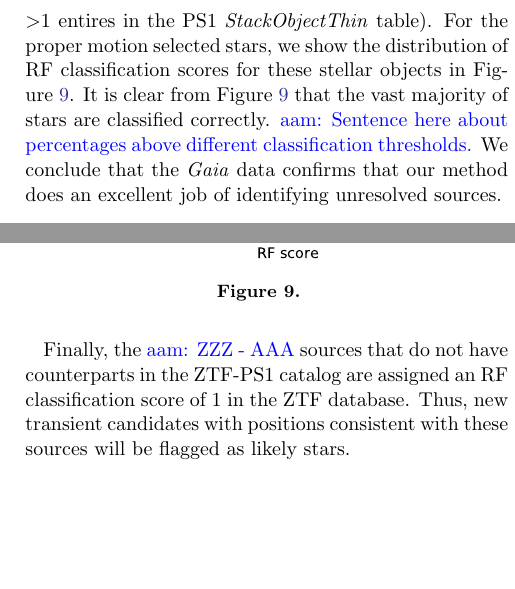
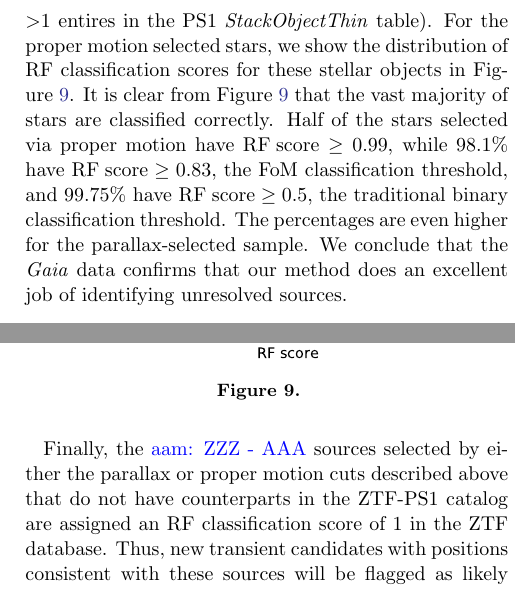
Before and after one commit to adamamiller/PS1_star_galaxy, a LaTeX paper (paper/ps1_star_gal.tex): two parts of the columns of page 14 of 15, joined at a grey line, cut so that both start at the same text, the shorter picture padded with empty space. Compiled offline with pdfLaTeX; an older LaTeX class or package is replaced by its successor.

Commit message:
CLEANUP: clarify text for gaia star selection

```diff
--- a/paper/ps1_star_gal.tex
+++ b/paper/ps1_star_gal.tex
@@ -1307,8 +1303,0 @@ identified 38,764,553 and 234,176,264 high-confidence stars selected by the abov
-catalog (the respective differences of 3,164,723 and 8,493,509 correspond to sources with either 0 or $>$1 entires
-in the PS1 \textit{StackObjectThin} table). For the proper motion selected stars,
-we show the distribution of RF classification scores for these stellar
-objects in Figure~\ref{fig:gaia}. It is clear from Figure~\ref{fig:gaia}
-that the vast majority of stars are classified correctly. \aam{Sentence here
-about percentages above different classification thresholds.} We conclude
-that the \textit{Gaia} data confirms that our method does an excellent job
-of identifying unresolved sources.
@@ -1315,3 +1312,14 @@ of identifying unresolved sources.
+either 0 or $>$1 entires in the PS1 \textit{StackObjectThin} table). For the
+proper motion selected stars, we show the distribution of RF classification
+scores for these stellar objects in Figure~\ref{fig:gaia}. It is clear from
+Figure~\ref{fig:gaia} that the vast majority of stars are classified
+correctly. Half of the stars selected via proper motion have
+$\mathrm{RF\;score}\ge 0.99$, while 98.1\% have $\mathrm{RF\;score}\ge
+0.83$, the FoM classification threshold, and 99.75\% have
+$\mathrm{RF\;score}\ge 0.5$, the traditional binary classification
+threshold. The percentages are even higher for the parallax-selected sample.
+We conclude that the \textit{Gaia} data confirms that our method does an
+excellent job of identifying unresolved sources.
 
 \begin{figure}[htb]
  \centering
@@ -1332,7 +1340,7 @@ of identifying unresolved sources.
   \label{fig:gaia}
 \end{figure}
 
-Finally, the \aam{ZZZ - AAA} sources that do not have counterparts in the
+Finally, the \aam{ZZZ - AAA} sources selected by either the parallax or proper motion cuts described above that do not have counterparts in the
 ZTF-PS1 catalog are assigned an RF classification score of 1 in the ZTF
 database. Thus, new transient candidates with positions consistent with
 these sources will be flagged as likely stars.
```
Also changed, not shown: paper/ps1_star_gal.tex (11 more changed lines).
